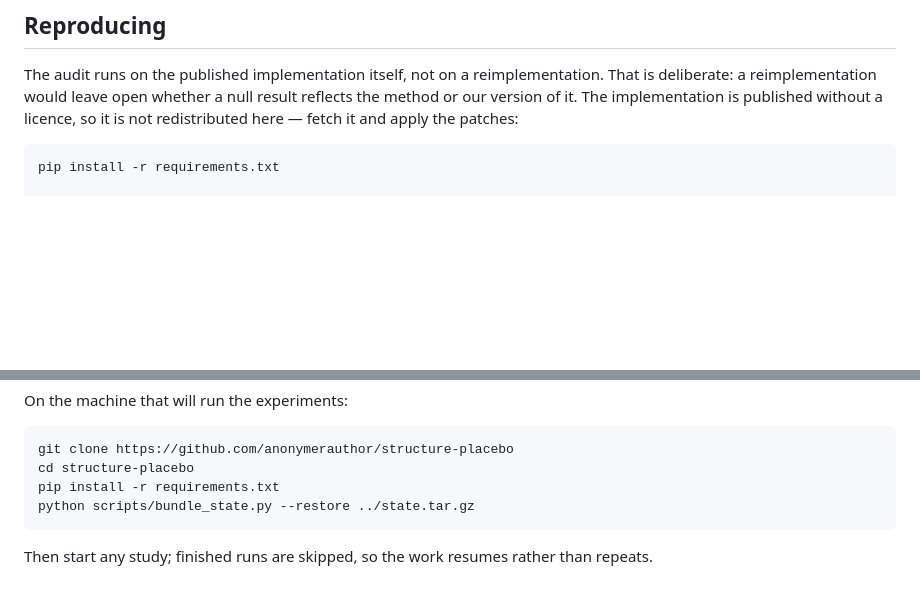
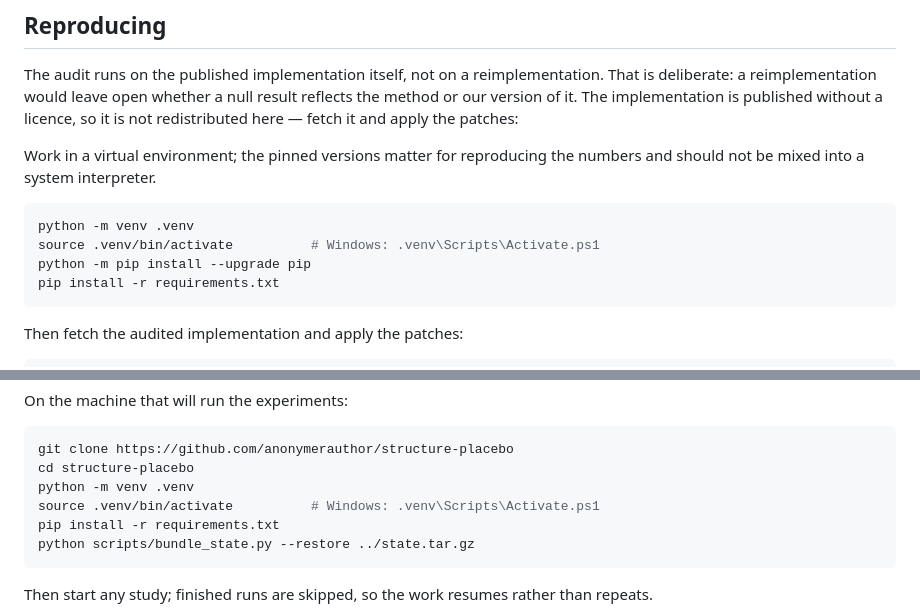
Before and after one commit to anonymerauthor/structure-placebo, a Markdown page: README.md, 2 parts joined by grey strips. Rendered like a GitHub page; blank space fills up the shorter version.

Commit message:
Set up in a virtual environment
The pinned versions matter for reproducing the reported numbers, so the
instructions no longer install into a system interpreter.

Co-Authored-By: Claude Opus 5 (1M context) <noreply@anthropic.com>

````diff
--- a/README.md
+++ b/README.md
@@ -92,9 +92,19 @@ whether a null result reflects the method or our version of it. The
 implementation is published without a licence, so it is not redistributed
 here — fetch it and apply the patches:
 
+Work in a virtual environment; the pinned versions matter for reproducing the
+numbers and should not be mixed into a system interpreter.
+
 ```bash
+python -m venv .venv
+source .venv/bin/activate          # Windows: .venv\Scripts\Activate.ps1
+python -m pip install --upgrade pip
 pip install -r requirements.txt
+```
 
+Then fetch the audited implementation and apply the patches:
+
+```bash
 git clone https://github.com/MehrdadJalali-AI/SOCIAL-OPTIMIZATION upstream
 cd upstream
 git apply ../patches/optimizer.patch ../patches/graph_ops.patch ../patches/config.patch
@@ -150,6 +160,8 @@ On the machine that will run the experiments:
 ```bash
 git clone https://github.com/anonymerauthor/structure-placebo
 cd structure-placebo
+python -m venv .venv
+source .venv/bin/activate          # Windows: .venv\Scripts\Activate.ps1
 pip install -r requirements.txt
 python scripts/bundle_state.py --restore ../state.tar.gz
 ```
````
